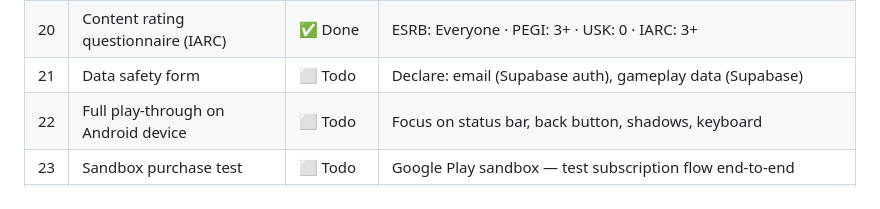
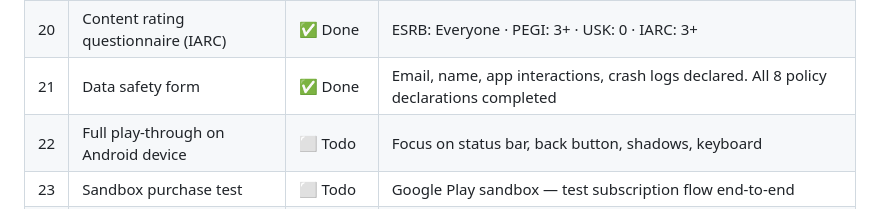
Before and after one commit to fareedfc/globemind, a Markdown page: LAUNCH_PLAN.md, the part around the change. Rendered like a GitHub page.

Commit message:
Mark data safety + all 8 policy declarations done
Co-Authored-By: Claude Sonnet 4.6 <noreply@anthropic.com>

```diff
--- a/LAUNCH_PLAN.md
+++ b/LAUNCH_PLAN.md
@@ -56,7 +56,7 @@ Bundle IDs: iOS `com.thinkpop.thinkapp` · Android `com.thinkpop.app`
 | 18 | Android screenshots | ⬜ Todo | Same screenshots as iOS work — Play Store adds phone frames |
 | 19 | Store listing copy | ✅ Done | Finalised in `store-listing.md` — category: Games (Brain/Puzzle) |
 | 20 | Content rating questionnaire (IARC) | ✅ Done | ESRB: Everyone · PEGI: 3+ · USK: 0 · IARC: 3+ |
-| 21 | Data safety form | ⬜ Todo | Declare: email (Supabase auth), gameplay data (Supabase) |
+| 21 | Data safety form | ✅ Done | Email, name, app interactions, crash logs declared. All 8 policy declarations completed |
 | 22 | Full play-through on Android device | ⬜ Todo | Focus on status bar, back button, shadows, keyboard |
 | 23 | Sandbox purchase test | ⬜ Todo | Google Play sandbox — test subscription flow end-to-end |
 | 24 | Submit for review | ⬜ Blocked | Google review: 1–7 days first submission. Requires closed test with 12+ testers for 14 days before production |
```
